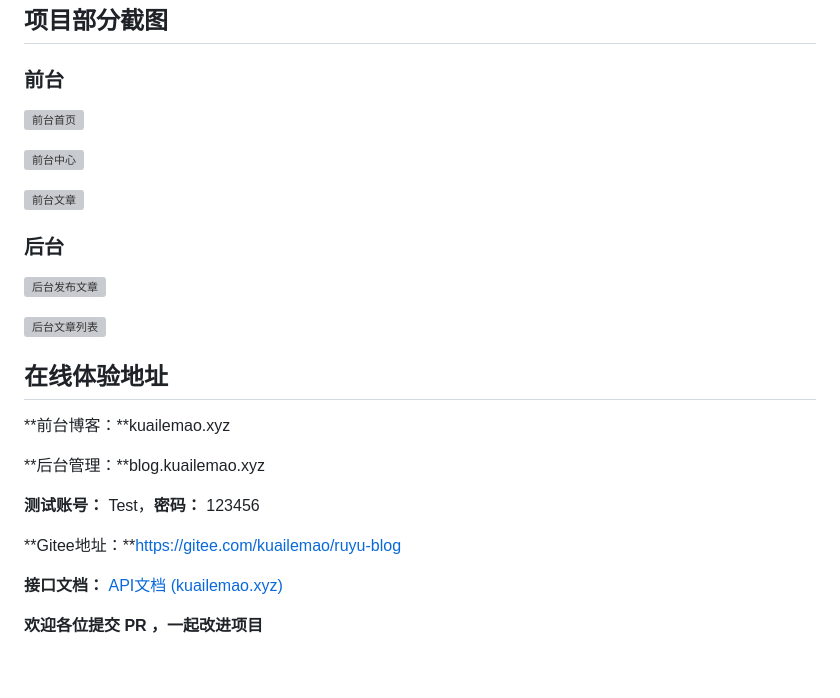
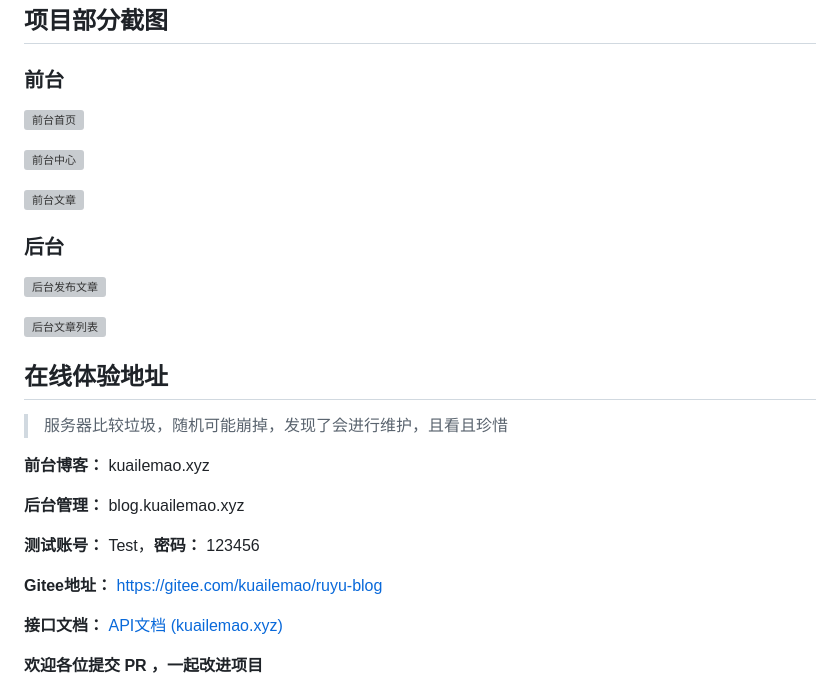
Before and after one commit to kuailemao/Ruyu-Blog, a Markdown page: README.md, the part around the change printed below. GitHub-like rendering; blank space fills up the shorter version; grey boxes are pictures that could not be loaded.

```diff
--- a/README.md
+++ b/README.md
@@ -24,13 +28,14 @@
 
 ## 在线体验地址
+> 服务器比较垃圾，随机可能崩掉，发现了会进行维护，且看且珍惜
 
-**前台博客：**kuailemao.xyz
+**前台博客：** kuailemao.xyz
 
-**后台管理：**blog.kuailemao.xyz
+**后台管理：** blog.kuailemao.xyz
 
 **测试账号：** Test，**密码：** 123456
 
-**Gitee地址：**https://gitee.com/kuailemao/ruyu-blog
+**Gitee地址：** https://gitee.com/kuailemao/ruyu-blog
 
 **接口文档：** [API文档 (kuailemao.xyz)](http://kuailemao.xyz:8088/doc.html#/home)
 
```
Also changed, not shown: other parts of README.md (+19 -15 lines).
